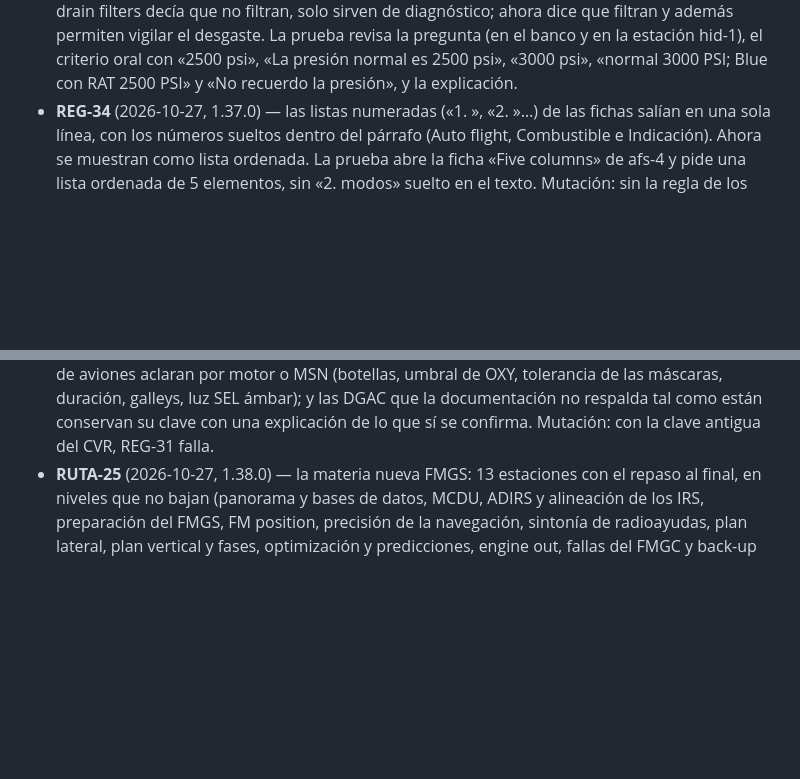
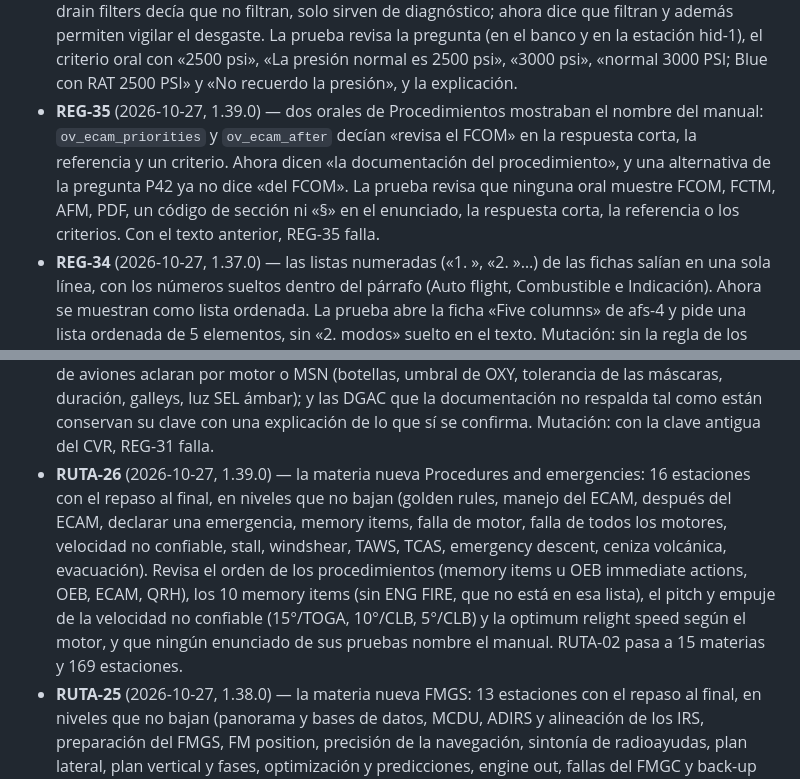
Before and after one commit to diegovaldesc/a320-interview-trainer, a Markdown page: TESTING.md, 2 parts joined by grey strips. Rendered like a GitHub page; blank space fills up the shorter version.

Commit message:
TESTING.md: document REG-35 and RUTA-26
Co-Authored-By: Claude Opus 5.5 <noreply@anthropic.com>

```diff
--- a/TESTING.md
+++ b/TESTING.md
@@ -807,6 +807,13 @@ botón «Portada» para volver). Ningún módulo cambió.
   la estación hid-1), el criterio oral con «2500 psi», «La presión normal es
   2500 psi», «3000 psi», «normal 3000 PSI; Blue con RAT 2500 PSI» y «No
   recuerdo la presión», y la explicación.
+- **REG-35** (2026-10-27, 1.39.0) — dos orales de Procedimientos mostraban el
+  nombre del manual: `ov_ecam_priorities` y `ov_ecam_after` decían «revisa el FCOM»
+  en la respuesta corta, la referencia y un criterio. Ahora dicen «la documentación del
+  procedimiento», y una alternativa de la pregunta P42 ya no dice «del FCOM». La prueba
+  revisa que ninguna oral muestre FCOM, FCTM, AFM, PDF, un código de sección ni «§» en
+  el enunciado, la respuesta corta, la referencia o los criterios. Con el texto
+  anterior, REG-35 falla.
 - **REG-34** (2026-10-27, 1.37.0) — las listas numeradas («1. », «2. »…) de las
   fichas salían en una sola línea, con los números sueltos dentro del párrafo
   (Auto flight, Combustible e Indicación). Ahora se muestran como lista ordenada.
@@ -838,6 +845,16 @@ botón «Portada» para volver). Ningún módulo cambió.
   galleys, luz SEL ámbar); y las DGAC que la documentación no respalda tal como
   están conservan su clave con una explicación de lo que sí se confirma. Mutación:
   con la clave antigua del CVR, REG-31 falla.
+- **RUTA-26** (2026-10-27, 1.39.0) — la materia nueva Procedures and emergencies:
+  16 estaciones con el repaso al final, en niveles que no bajan (golden rules, manejo
+  del ECAM, después del ECAM, declarar una emergencia, memory items, falla de motor,
+  falla de todos los motores, velocidad no confiable, stall, windshear, TAWS, TCAS,
+  emergency descent, ceniza volcánica, evacuación). Revisa el orden de los
+  procedimientos (memory items u OEB immediate actions, OEB, ECAM, QRH), los 10 memory
+  items (sin ENG FIRE, que no está en esa lista), el pitch y empuje de la velocidad no
+  confiable (15°/TOGA, 10°/CLB, 5°/CLB) y la optimum relight speed según el motor, y que
+  ningún enunciado de sus pruebas nombre el manual. RUTA-02 pasa a 15 materias y 169
+  estaciones.
 - **RUTA-25** (2026-10-27, 1.38.0) — la materia nueva FMGS: 13 estaciones con el
   repaso al final, en niveles que no bajan (panorama y bases de datos, MCDU, ADIRS y
   alineación de los IRS, preparación del FMGS, FM position, precisión de la
```
